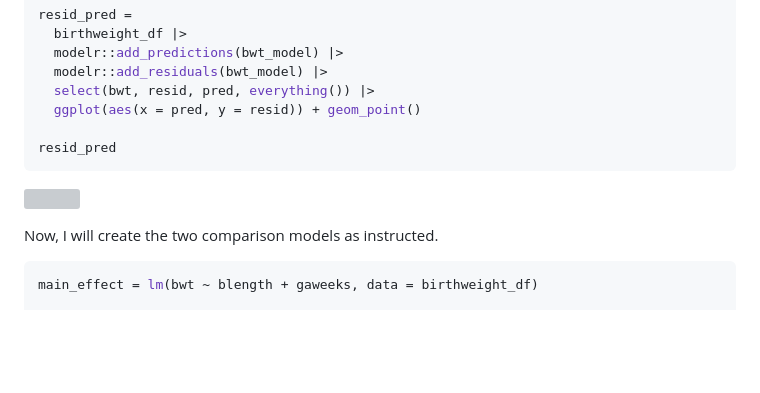
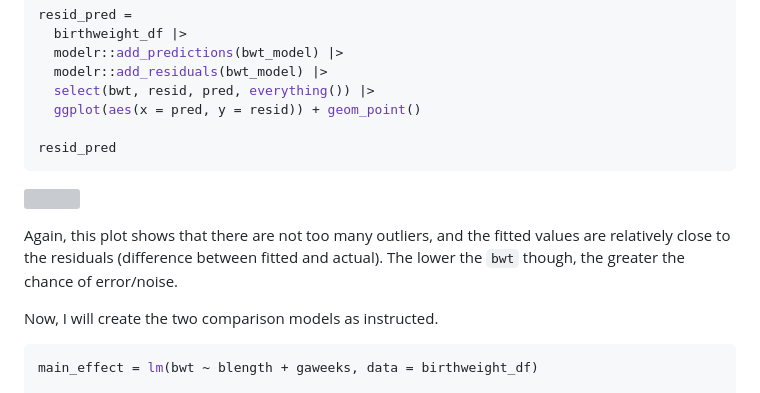
Before and after one commit to smoothiesarah/p8105_hw6_smy2122, a Markdown page: p8105_hw6_smy2122.md, the part around the change. Rendered like a GitHub page; blank space fills up the shorter version; grey boxes are pictures that could not be loaded.

````diff
--- a/p8105_hw6_smy2122.md
+++ b/p8105_hw6_smy2122.md
@@ -521,6 +521,11 @@ resid_pred
 
 ![](p8105_hw6_smy2122_files/figure-gfm/unnamed-chunk-4-1.png)<!-- -->
 
+Again, this plot shows that there are not too many outliers, and the
+fitted values are relatively close to the residuals (difference between
+fitted and actual). The lower the `bwt` though, the greater the chance
+of error/noise.
+
 Now, I will create the two comparison models as instructed.
 
 ``` r
````
